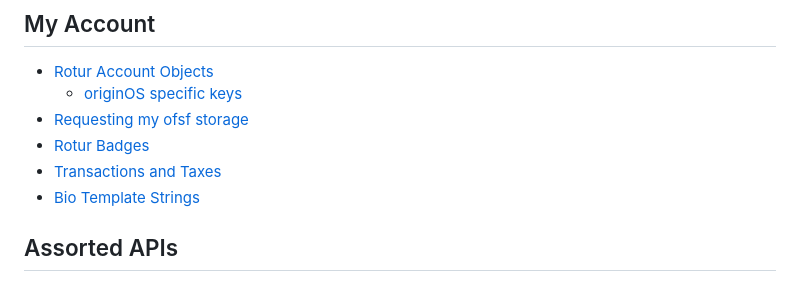
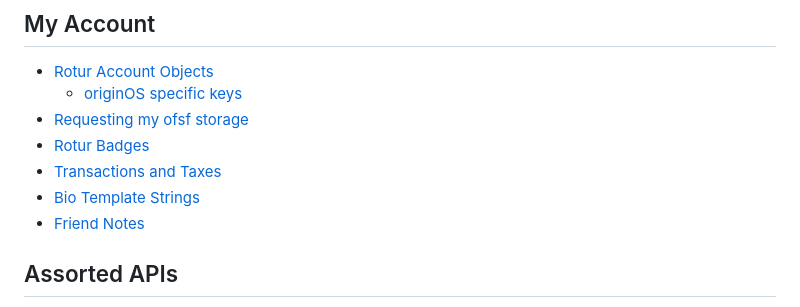
Before and after one commit to RoturTW/docs, a Markdown page: SUMMARY.md, the part around the change. Drawn GitHub-style.

Commit message:
friend notes docs

```diff
--- a/SUMMARY.md
+++ b/SUMMARY.md
@@ -26,6 +26,7 @@
 * [Rotur Badges](my-account/rotur-badges.md)
 * [Transactions and Taxes](my-account/transactions-and-taxes.md)
 * [Bio Template Strings](my-account/bio-templates.md)
+* [Friend Notes](my-account/friend-notes.md)
 
 ## Assorted APIs
 
```
Also changed, not shown: my-account/friend-notes.md (added, +79 -0 lines).
